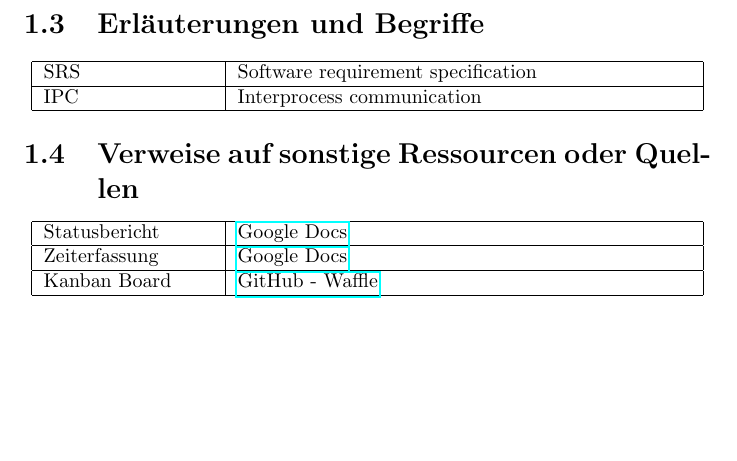
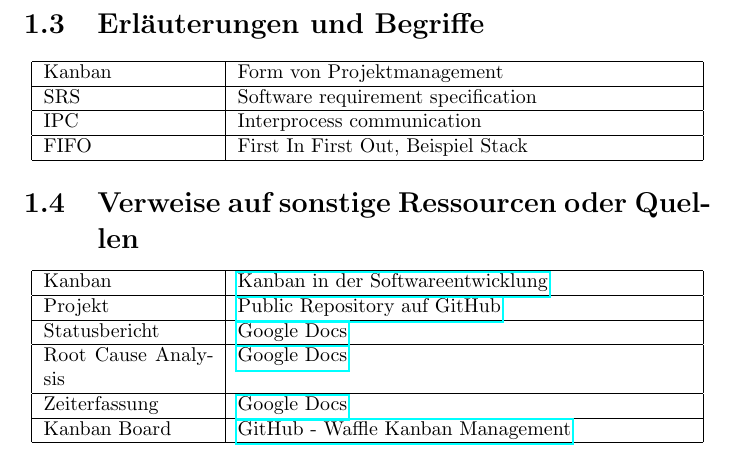
Before and after one commit to chronos38/libipc-, a LaTeX book (Doc/SRS/srs.tex): part of page 7 of 14, cut so that both start at the same text, the shorter picture padded with empty space. Compiled offline with pdfLaTeX.

Commit message:
SRS update

```diff
--- a/Doc/SRS/srs.tex
+++ b/Doc/SRS/srs.tex
@@ -69,9 +69,13 @@ Alle Tickets die in Kanban verwendet werden, wurden übernommen. Diese sind:\new
 \begin{center}
 \begin{tabular}{|p{3cm}|p{8cm}|}
 \hline
+Kanban & Form von Projektmanagement \\
+\hline
 SRS & Software requirement specification \\
 \hline
 IPC & Interprocess communication \\
+\hline
+FIFO & First In First Out, Beispiel Stack \\
 \hline
 \end{tabular}
 \end{center}
@@ -80,11 +84,17 @@ IPC & Interprocess communication \\
 \begin{center}
 \begin{tabular}{|p{3cm}|p{8cm}|}
 \hline
+Kanban & \href{http://de.wikipedia.org/wiki/Kanban_(Softwareentwicklung)}{Kanban in der Softwareentwicklung} \\
+\hline
+Projekt & \href{https://github.com/chronos38/libipc-}{Public Repository auf GitHub} \\
+\hline
 Statusbericht & \href{docs.google.com}{Google Docs} \\
+\hline
+Root Cause Analysis & \href{docs.google.com}{Google Docs} \\
 \hline
 Zeiterfassung & \href{docs.google.com}{Google Docs} \\
 \hline
-Kanban Board & \href{https://waffle.io/chronos38/libipc-}{GitHub - Waffle} \\
+Kanban Board & \href{https://waffle.io/chronos38/libipc-}{GitHub - Waffle Kanban Management} \\
 \hline
 \end{tabular}
 \end{center}
```
Also changed, not shown: Doc/SRS/srs.pdf, Doc/SRS/srs.tex (2 more changed lines).
